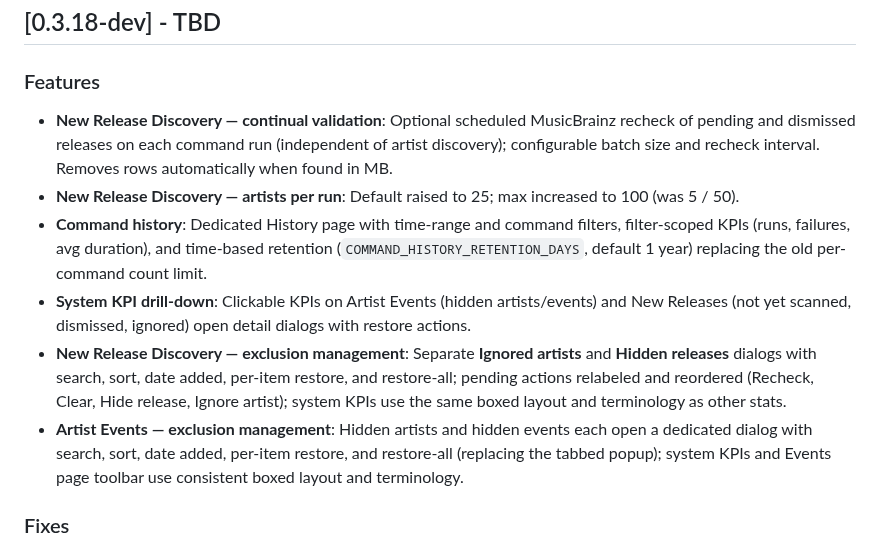
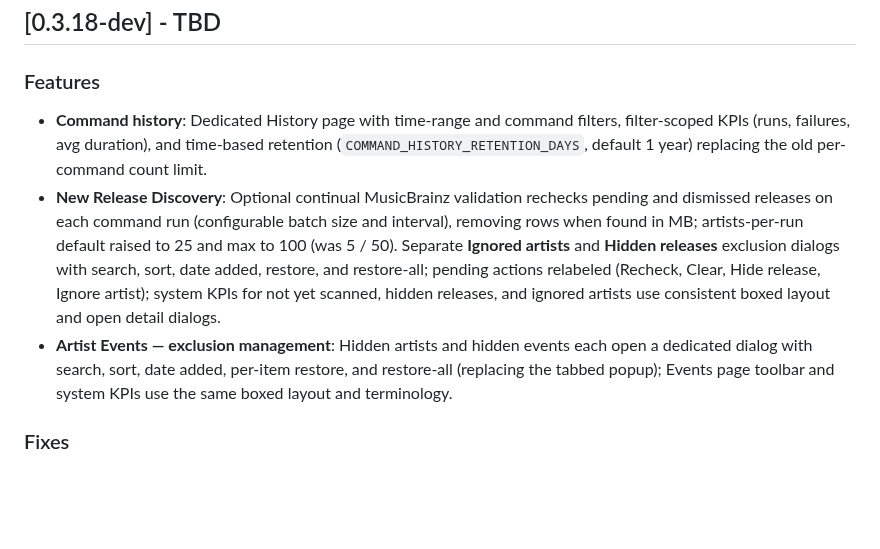
Before and after one commit to DeviantEng/Cmdarr, a Markdown page: CHANGELOG.md, the part around the change. Drawn GitHub-style; blank space fills up the shorter version.

Commit message:
Condense 0.3.18-dev changelog Features section.
Group New Release Discovery items into one entry and fold system KPI drill-down into the exclusion-management bullets.

Co-authored-by: Cursor <cursoragent@cursor.com>

```diff
--- a/CHANGELOG.md
+++ b/CHANGELOG.md
@@ -8,12 +8,9 @@ and this project adheres to [Semantic Versioning](https://semver.org/spec/v2.0.0
 ## [0.3.18-dev] - TBD
 
 ### Features
-- **New Release Discovery — continual validation**: Optional scheduled MusicBrainz recheck of pending and dismissed releases on each command run (independent of artist discovery); configurable batch size and recheck interval. Removes rows automatically when found in MB.
-- **New Release Discovery — artists per run**: Default raised to 25; max increased to 100 (was 5 / 50).
 - **Command history**: Dedicated History page with time-range and command filters, filter-scoped KPIs (runs, failures, avg duration), and time-based retention (`COMMAND_HISTORY_RETENTION_DAYS`, default 1 year) replacing the old per-command count limit.
-- **System KPI drill-down**: Clickable KPIs on Artist Events (hidden artists/events) and New Releases (not yet scanned, dismissed, ignored) open detail dialogs with restore actions.
-- **New Release Discovery — exclusion management**: Separate **Ignored artists** and **Hidden releases** dialogs with search, sort, date added, per-item restore, and restore-all; pending actions relabeled and reordered (Recheck, Clear, Hide release, Ignore artist); system KPIs use the same boxed layout and terminology as other stats.
-- **Artist Events — exclusion management**: Hidden artists and hidden events each open a dedicated dialog with search, sort, date added, per-item restore, and restore-all (replacing the tabbed popup); system KPIs and Events page toolbar use consistent boxed layout and terminology.
+- **New Release Discovery**: Optional continual MusicBrainz validation rechecks pending and dismissed releases on each command run (configurable batch size and interval), removing rows when found in MB; artists-per-run default raised to 25 and max to 100 (was 5 / 50). Separate **Ignored artists** and **Hidden releases** exclusion dialogs with search, sort, date added, restore, and restore-all; pending actions relabeled (Recheck, Clear, Hide release, Ignore artist); system KPIs for not yet scanned, hidden releases, and ignored artists use consistent boxed layout and open detail dialogs.
+- **Artist Events — exclusion management**: Hidden artists and hidden events each open a dedicated dialog with search, sort, date added, per-item restore, and restore-all (replacing the tabbed popup); Events page toolbar and system KPIs use the same boxed layout and terminology.
 
 ### Fixes
 - **XM Playlist**: Fail the command with a Cloudflare-aware error when xmplaylist.com API requests fail (e.g. 403), instead of reporting success with zero tracks.
```
